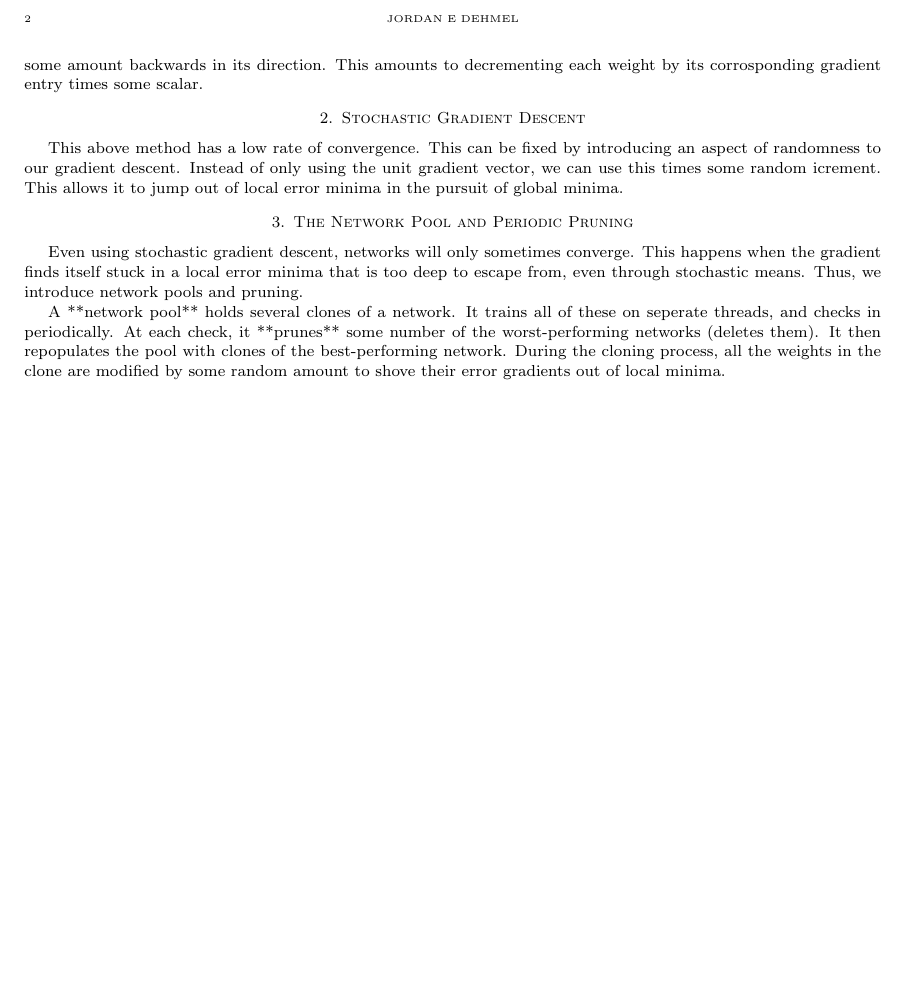
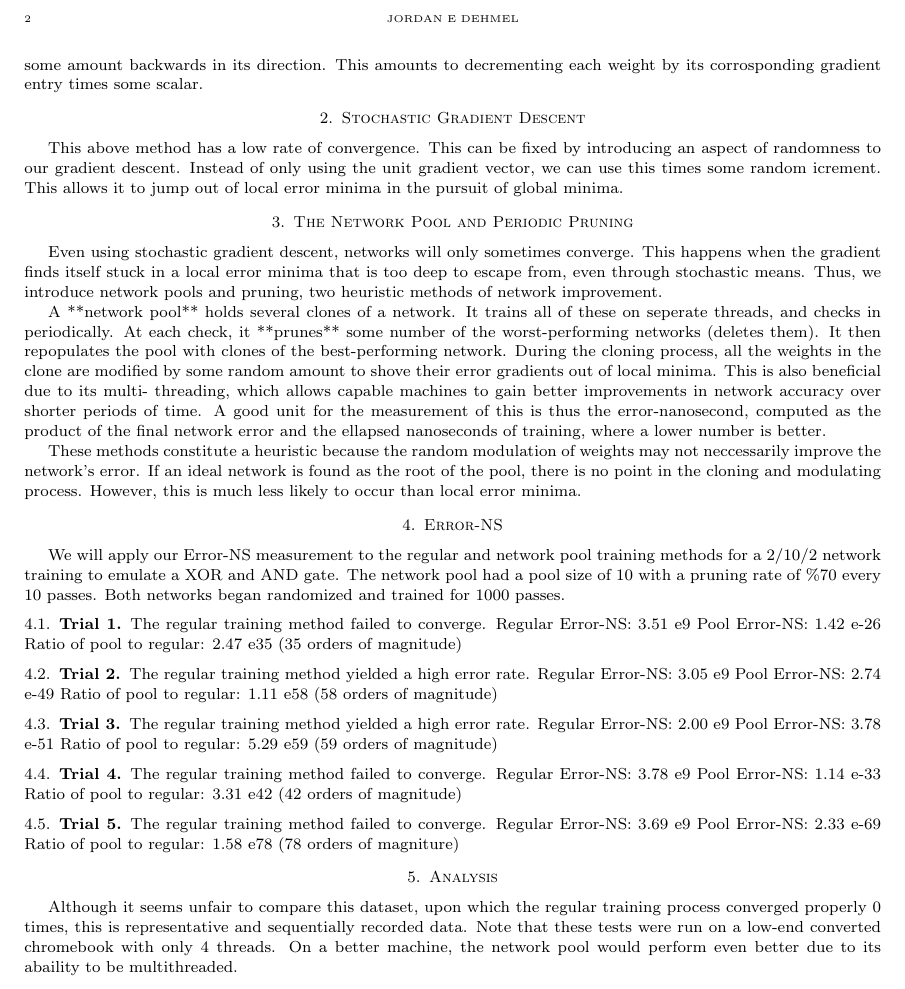
Before and after one commit to jorbDehmel/jorbnet, a LaTeX paper (outline.tex): part of page 2 of 2, cut so that both start at the same text, the shorter picture padded with empty space. Compiled offline with pdfLaTeX.

Commit message:
Extended writeup

```diff
--- a/outline.tex
+++ b/outline.tex
@@ -99,13 +99,72 @@ allows it to jump out of local error minima in the pursuit of global minima.
 Even using stochastic gradient descent, networks will only sometimes converge.
 This happens when the gradient finds itself stuck in a local error minima that is
 too deep to escape from, even through stochastic means. Thus, we introduce
-network pools and pruning.
+network pools and pruning, two heuristic methods of network improvement.
 
 A **network pool** holds several clones of a network. It trains all of these on
 seperate threads, and checks in periodically. At each check, it **prunes** some
 number of the worst-performing networks (deletes them). It then repopulates the
 pool with clones of the best-performing network. During the cloning process, all
 the weights in the clone are modified by some random amount to shove their
-error gradients out of local minima.
+error gradients out of local minima. This is also beneficial due to its multi-
+threading, which allows capable machines to gain better improvements in network
+accuracy over shorter periods of time. A good unit for the measurement of this
+is thus the error-nanosecond, computed as the product of the final network error
+and the ellapsed nanoseconds of training, where a lower number is better.
+
+These methods constitute a heuristic because the random modulation of weights
+may not neccessarily improve the network's error. If an ideal network is found
+as the root of the pool, there is no point in the cloning and modulating process.
+However, this is much less likely to occur than local error minima.
+
+\section{Error-NS}
+
+We will apply our Error-NS measurement to the regular and network pool training
+methods for a 2/10/2 network training to emulate a XOR and AND gate. The network
+pool had a pool size of 10 with a pruning rate of \%70 every 10 passes. Both
+networks began randomized and trained for 1000 passes.
+
+\subsection{Trial 1}
+
+The regular training method failed to converge.
+Regular Error-NS: 3.51 e9
+Pool Error-NS: 1.42 e-26
+Ratio of pool to regular: 2.47 e35 (35 orders of magnitude)
+
+\subsection{Trial 2}
+
+The regular training method yielded a high error rate.
+Regular Error-NS: 3.05 e9
+Pool Error-NS: 2.74 e-49
+Ratio of pool to regular: 1.11 e58 (58 orders of magnitude)
+
+\subsection{Trial 3}
+
+The regular training method yielded a high error rate.
+Regular Error-NS: 2.00 e9
+Pool Error-NS: 3.78 e-51
+Ratio of pool to regular: 5.29 e59 (59 orders of magnitude)
+
+\subsection{Trial 4}
+
+The regular training method failed to converge.
+Regular Error-NS: 3.78 e9
+Pool Error-NS: 1.14 e-33
+Ratio of pool to regular: 3.31 e42 (42 orders of magnitude)
+
+\subsection{Trial 5}
+
+The regular training method failed to converge.
+Regular Error-NS: 3.69 e9
+Pool Error-NS: 2.33 e-69
+Ratio of pool to regular: 1.58 e78 (78 orders of magniture)
+
+\section{Analysis}
+
+Although it seems unfair to compare this dataset, upon which the regular
+training process converged properly 0 times, this is representative and
+sequentially recorded data. Note that these tests were run on a low-end
+converted chromebook with only 4 threads. On a better machine, the
+network pool would perform even better due to its abaility to be multithreaded.
 
 \end{document}
```
Also changed, not shown: 4 other files.
